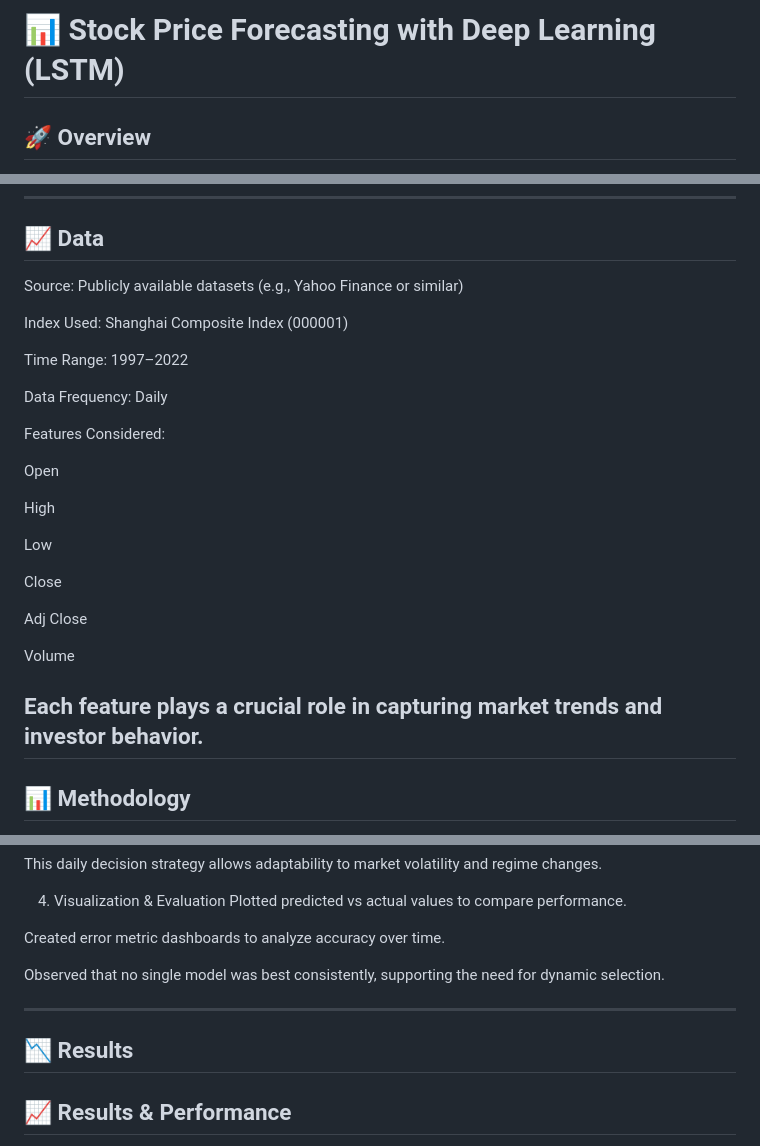
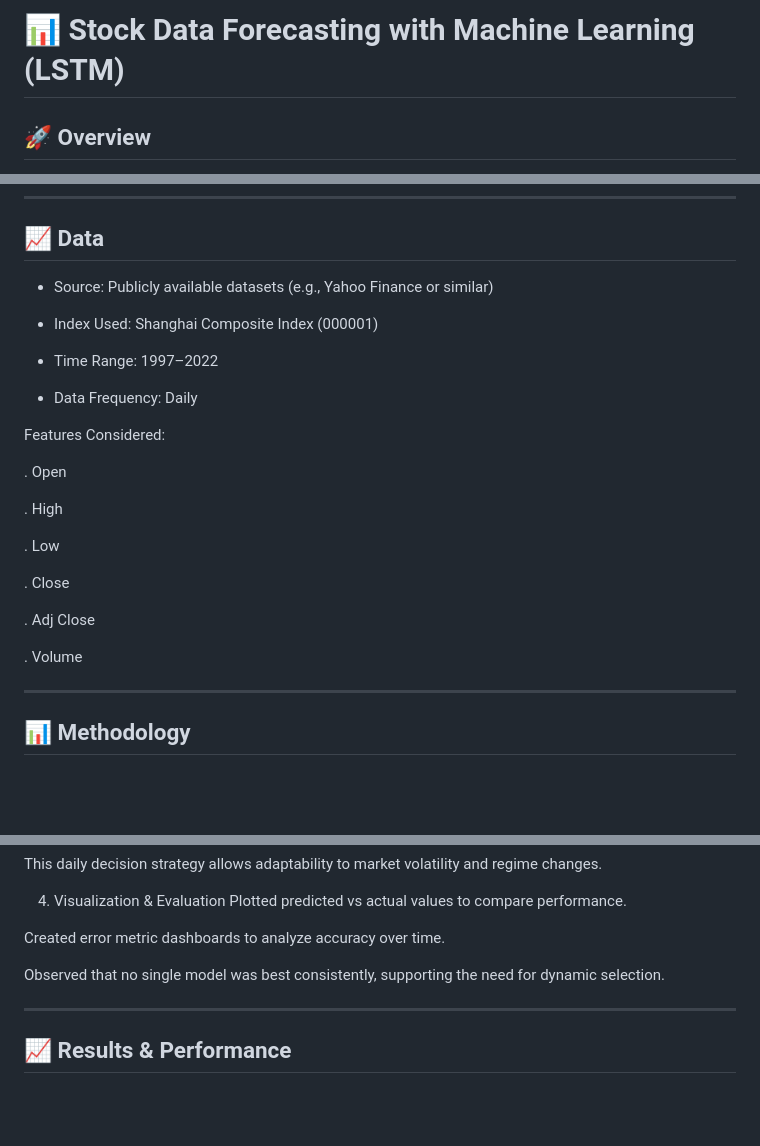
Before and after one commit to JeelaShalini37/Stock-Data-Forecasting, a Markdown page: README.md, 3 parts joined by grey strips. GitHub-like rendering; blank space fills up the shorter version.

```diff
--- a/README.md
+++ b/README.md
@@ -1,4 +1,4 @@
-# 📊 Stock Price Forecasting with Deep Learning (LSTM)
+# 📊 Stock Data Forecasting with Machine Learning (LSTM)
 
 ## 🚀 Overview
 This project implements a robust, intelligent forecasting system designed to predict both next-day closing prices and high prices of stock market indices using historical time-series data. Instead of relying on a single predictive model, it evaluates and dynamically selects the best-performing model among CNN, LSTM, and RNN architectures for each prediction point, thereby optimizing accuracy under changing market dynamics.
@@ -27,29 +27,29 @@ By combining the strengths of different deep learning architectures and applying
 ---
 
 ## 📈 Data
-Source: Publicly available datasets (e.g., Yahoo Finance or similar)
+- Source: Publicly available datasets (e.g., Yahoo Finance or similar)
 
-Index Used: Shanghai Composite Index (000001)
+- Index Used: Shanghai Composite Index (000001)
 
-Time Range: 1997–2022
+- Time Range: 1997–2022
 
-Data Frequency: Daily
+- Data Frequency: Daily
 
 Features Considered:
 
-Open
+. Open
 
-High
+. High
 
-Low
+. Low
 
-Close
+. Close
 
-Adj Close
+. Adj Close
 
-Volume
+. Volume
 
-Each feature plays a crucial role in capturing market trends and investor behavior.
+
 ---
 
 ## 📊 Methodology
@@ -92,7 +92,6 @@ Observed that no single model was best consistently, supporting the need for dyn
 
 ---
 
-## 📉 Results
 ## 📈 Results & Performance
 
 This forecasting system was tested on historical stock data (1997–2022) and demonstrated **strong performance** using a dynamic model selection strategy.
```
